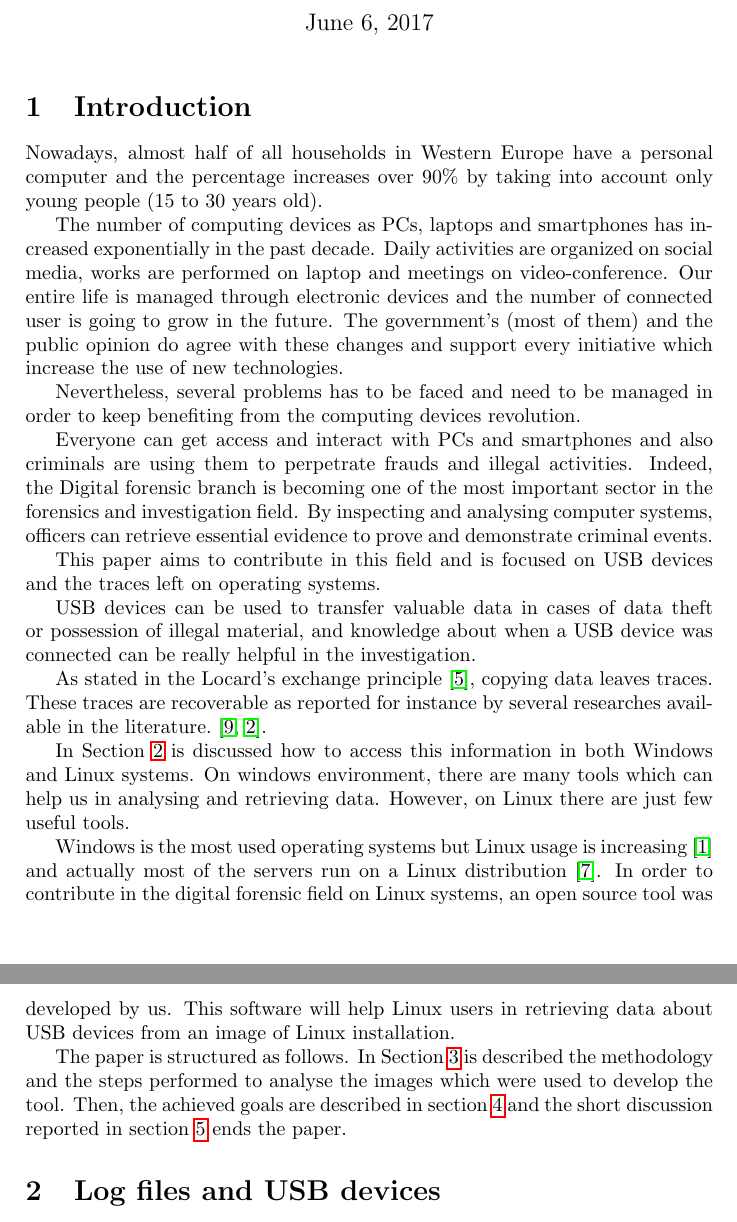
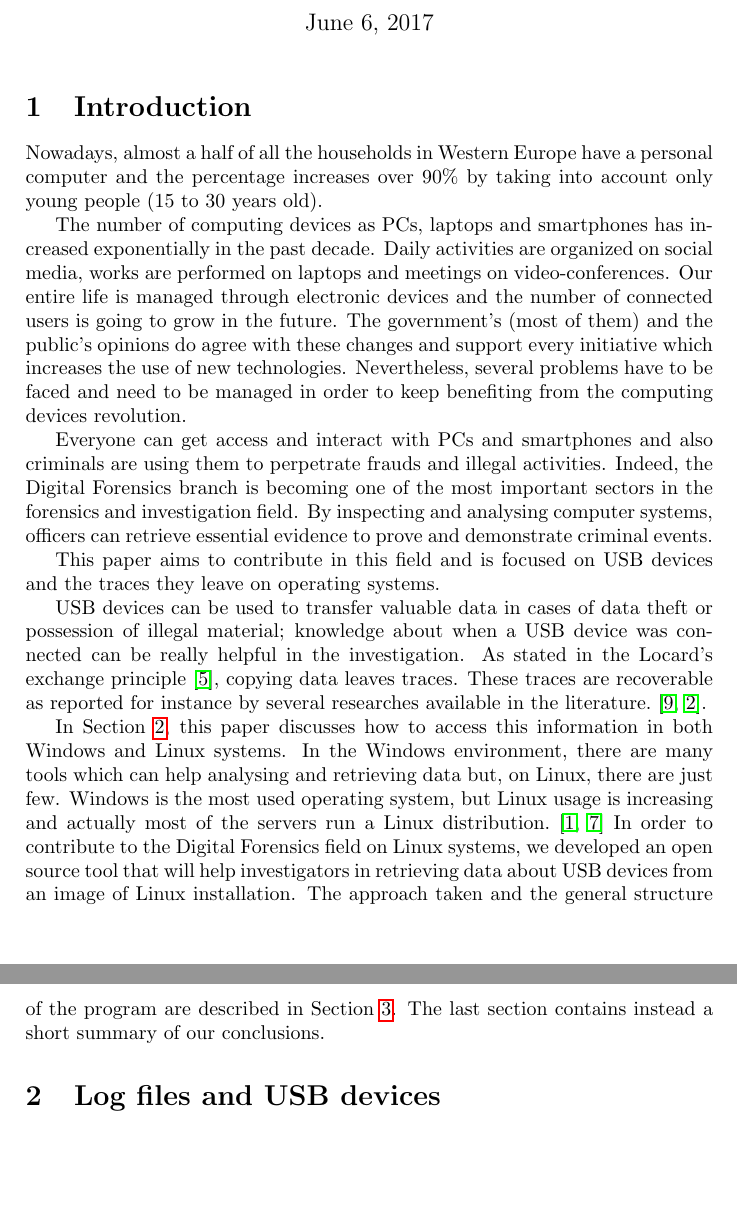
Before and after one commit to EliaGeretto/usb_log_parser, a LaTeX document (report/main.tex): two parts of pages 1 and 2 of 6, joined at a grey line, cut so that both start at the same text, the shorter picture padded with empty space. Compiled offline with pdfLaTeX.

Commit message:
Review Introduction

```diff
--- a/report/main.tex
+++ b/report/main.tex
@@ -20,55 +20,47 @@ G. Iadarola & (1879480) \\
 \maketitle
 
 \section{Introduction}
-Nowadays, almost half of all households in Western Europe have a personal
+Nowadays, almost a half of all the households in Western Europe have a personal
 computer and the percentage increases over 90\% by taking into account only
 young people (15 to 30 years old).
 
 The number of computing devices as PCs, laptops and smartphones has increased
 exponentially in the past decade. Daily activities are organized on social
-media, works are performed on laptop and meetings on video-conference. Our
+media, works are performed on laptops and meetings on video-conferences. Our
 entire life is managed through electronic devices and the number of connected
-user is going to grow in the future. The government's (most of them) and the
-public opinion do agree with these changes and support every initiative which
-increase the use of new technologies.
-
-Nevertheless, several problems has to be faced and need to be managed in order
-to keep benefiting from the computing devices revolution.
+users is going to grow in the future. The government's (most of them) and the
+public's opinions do agree with these changes and support every initiative
+which increases the use of new technologies. Nevertheless, several problems have
+to be faced and need to be managed in order to keep benefiting from the
+computing devices revolution.
 
 Everyone can get access and interact with PCs and smartphones and also criminals
 are using them to perpetrate frauds and illegal activities. Indeed, the Digital
-forensic branch is becoming one of the most important sector in the forensics
+Forensics branch is becoming one of the most important sectors in the forensics
 and investigation field. By inspecting and analysing computer systems, officers
 can retrieve essential evidence to prove and demonstrate criminal events.
 
 This paper aims to contribute in this field and is focused on USB devices and
-the traces left on operating systems.
+the traces they leave on operating systems.
 
 USB devices can be used to transfer valuable data in cases of data theft or
-possession of illegal material, and knowledge about when a USB device was
-connected can be really helpful in the investigation.
+possession of illegal material; knowledge about when a USB device was connected
+can be really helpful in the investigation. As stated in the Locard's exchange
+principle~\cite{locard2008locard}, copying data leaves traces. These traces are
+recoverable as reported for instance by several researches available in the
+literature.~\cite{Tanushree12,Abhijeet14}.
 
-As stated in the Locard's exchange principle~\cite{locard2008locard}, copying
-data leaves traces. These traces are recoverable as reported for instance by
-several researches available in the literature.~\cite{Tanushree12,Abhijeet14}.
-
-In Section~\ref{sec:lit} is discussed how to access this information in both
-Windows and Linux systems. On windows environment, there are many tools which
-can help us in analysing and retrieving data. However, on Linux there are just
-few useful tools.
-
-Windows is the most used operating systems but Linux usage is
-increasing~\cite{osShare} and actually most of the servers run on a Linux
-distribution~\cite{InternetServer}. In order to contribute in the digital
-forensic field on Linux systems, an open source tool was developed by us. This
-software will help Linux users in retrieving data about USB devices from an
-image of Linux installation.
-
-The paper is structured as follows. In Section~\ref{sec:contrib} is described
-the methodology and the steps performed to analyse the images which were used to
-develop the tool. Then, the achieved goals are described in
-section~\ref{sec:goals} and the short discussion reported in
-section~\ref{sec:concl} ends the paper.
+In Section~\ref{sec:lit}, this paper discusses how to access this information
+in both Windows and Linux systems. In the Windows environment, there are many
+tools which can help analysing and retrieving data but, on Linux, there are
+just few. Windows is the most used operating system, but Linux usage is
+increasing and actually most of the servers run a Linux
+distribution.~\cite{osShare,InternetServer} In order to contribute to the
+Digital Forensics field on Linux systems, we developed an open source tool that
+will help investigators in retrieving data about USB devices from an image of
+Linux installation. The approach taken and the general structure of the program
+are described in Section~\ref{sec:contrib}. The last section contains instead a
+short summary of our conclusions.
 
 \section{Log files and USB devices}
 \label{sec:lit}
```
